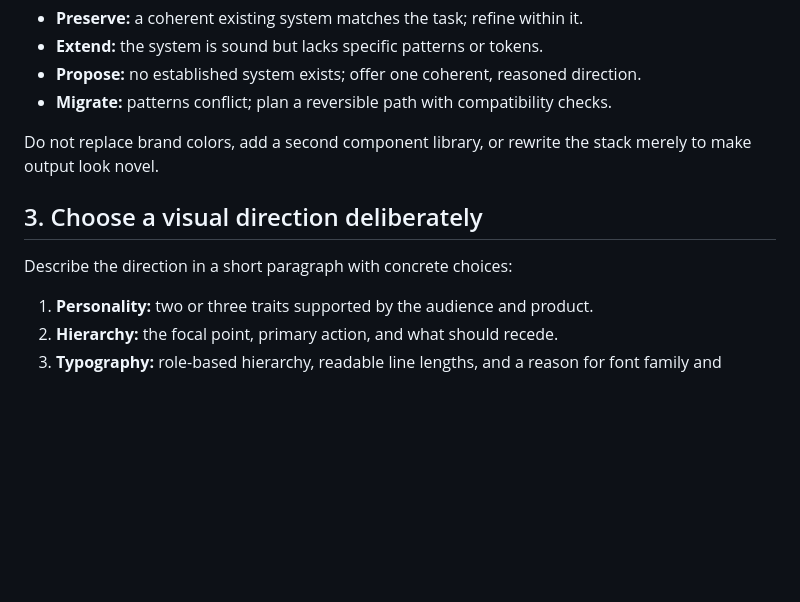
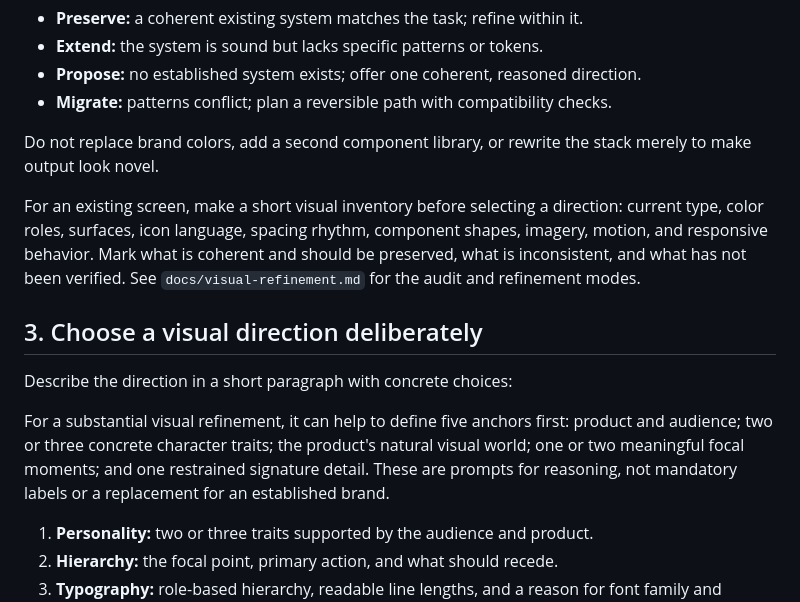
Before and after one commit to RealTask/MAX-DESIGN, a Markdown page: docs/decision-framework.md, the part around the change. Rendered like a GitHub page; blank space fills up the shorter version.

Commit message:
Add evidence-led visual audit to design decisions

```diff
--- a/docs/decision-framework.md
+++ b/docs/decision-framework.md
@@ -27,9 +27,13 @@ Read project instructions, package scripts, representative pages, components, to
 
 Do not replace brand colors, add a second component library, or rewrite the stack merely to make output look novel.
 
+For an existing screen, make a short visual inventory before selecting a direction: current type, color roles, surfaces, icon language, spacing rhythm, component shapes, imagery, motion, and responsive behavior. Mark what is coherent and should be preserved, what is inconsistent, and what has not been verified. See `docs/visual-refinement.md` for the audit and refinement modes.
+
 ## 3. Choose a visual direction deliberately
 
 Describe the direction in a short paragraph with concrete choices:
+
+For a substantial visual refinement, it can help to define five anchors first: product and audience; two or three concrete character traits; the product's natural visual world; one or two meaningful focal moments; and one restrained signature detail. These are prompts for reasoning, not mandatory labels or a replacement for an established brand.
 
 1. **Personality:** two or three traits supported by the audience and product.
 2. **Hierarchy:** the focal point, primary action, and what should recede.
```
